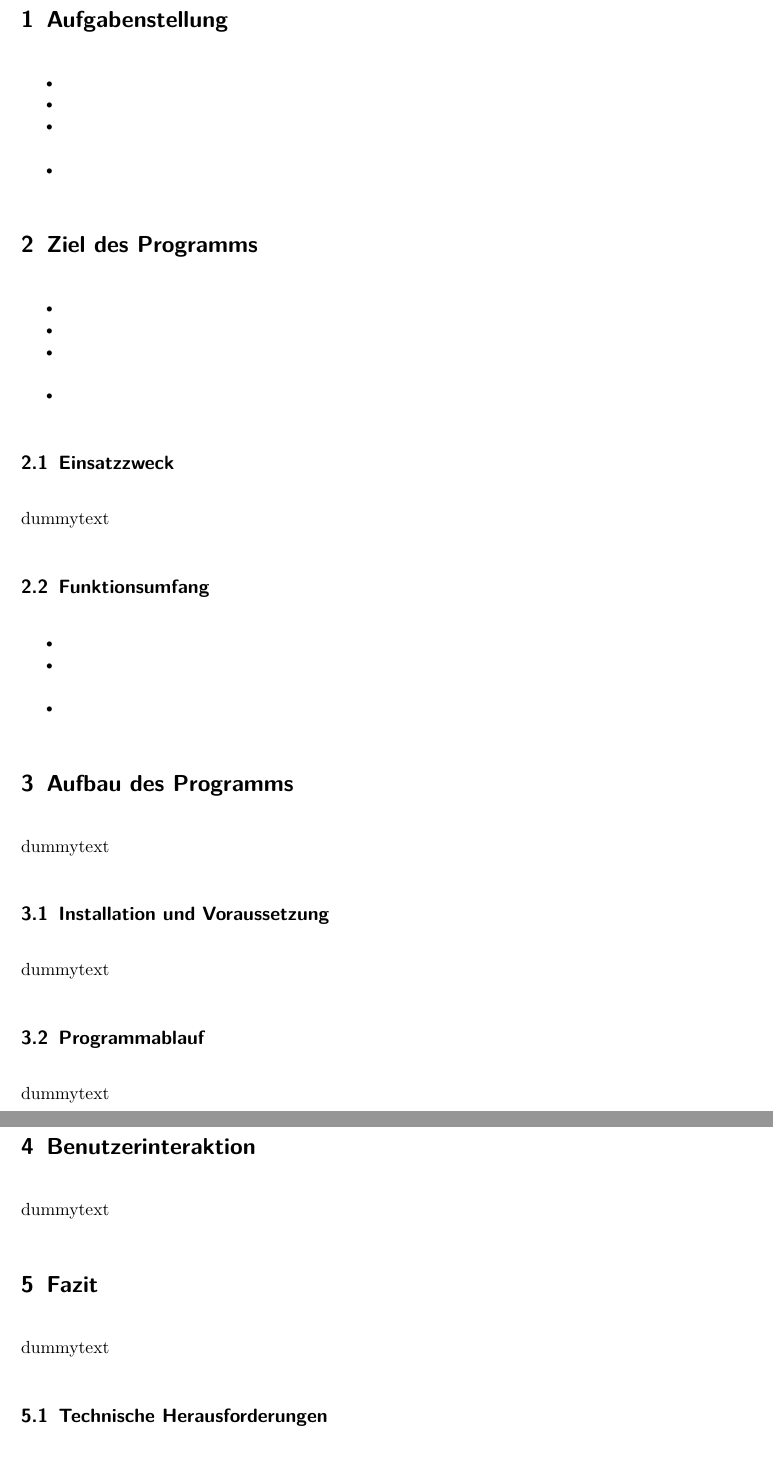
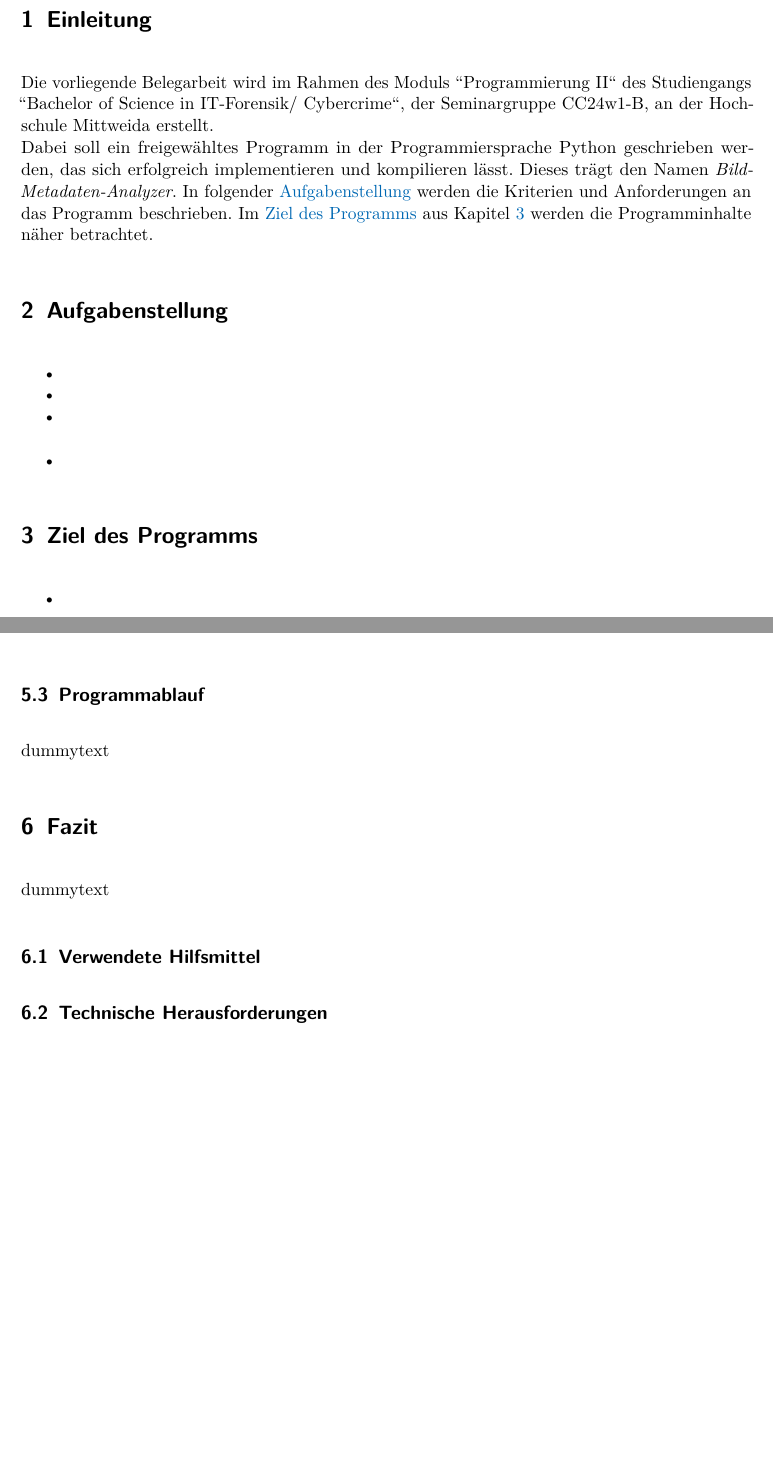
Before and after one commit to nymeria216/Bild-Metadaten-Analyzer, a LaTeX document (doc/Vorlage.tex): two parts of pages 3 and 4 of 4, joined at a grey line, cut at the place of the change, the shorter picture padded with empty space. Compiled offline with pdfLaTeX.

Commit message:
Einleitung CHECK

```diff
--- a/doc/Vorlage.tex
+++ b/doc/Vorlage.tex
@@ -49,3 +73,10 @@
+\section{Einleitung}\label{sec:Einleitung}
+Die vorliegende Belegarbeit wird im Rahmen des Moduls ``Programmierung II`` des Studiengangs ``Bachelor of Science in IT-Forensik/
+Cybercrime``, der Seminargruppe CC24w1-B, an der Hochschule Mittweida erstellt.\\
+Dabei soll ein freigewähltes Programm in der Programmiersprache Python geschrieben werden, das sich erfolgreich implementieren und
+kompilieren lässt. Dieses trägt den Namen \textit{Bild-Metadaten-Analyzer}. In folgender \nameref{sec:Aufgabenstellung}
+werden die Kriterien und Anforderungen an das Programm beschrieben. Im \nameref{subsec:Ziel des Programms} aus Kapitel
+\Ref{subsec:Ziel des Programms} werden die Programminhalte näher betrachtet.
 
 \section{Aufgabenstellung}\label{sec:Aufgabenstellung}
 
@@ -56,7 +87,8 @@
 	\item
 \end{itemize}
 
-\section{Ziel des Programms}\label{sec:Ziel des Programms}
+
+\section{Ziel des Programms}\label{subsec:Ziel des Programms}
 
 \begin{itemize}
 	\item
@@ -77,25 +127,15 @@ dummytext
 	\item
 \end{itemize}
 
-\section{Aufbau des Programms}\label{sec:Aufbau des Programms}
-
-dummytext
-
-\subsection{Installation und Voraussetzung}\label{subsec:Installation und Voraussetzung}
-
-dummytext
-
 \subsection{Programmablauf}\label{subsec:Programmablauf}
-
-dummytext
-
-\section{Benutzerinteraktion}\label{sec:Benutzerinteraktion}
 
 dummytext
 
 \section{Fazit}\label{sec:Fazit}
 dummytext
 
+\subsection{Verwendete Hilfsmittel}\label{subsec:Verwendete Hilfsmittel}
+
 \subsection{Technische Herausforderungen}\label{subsec:Technische Herausforderungen}
 
 dummytext
```
Also changed, not shown: doc/Bild-Metadaten-Analyzer.cls (+1 -0 lines), doc/vorlage.pdf, doc/Vorlage.tex (42 more changed lines), 7 other files.
